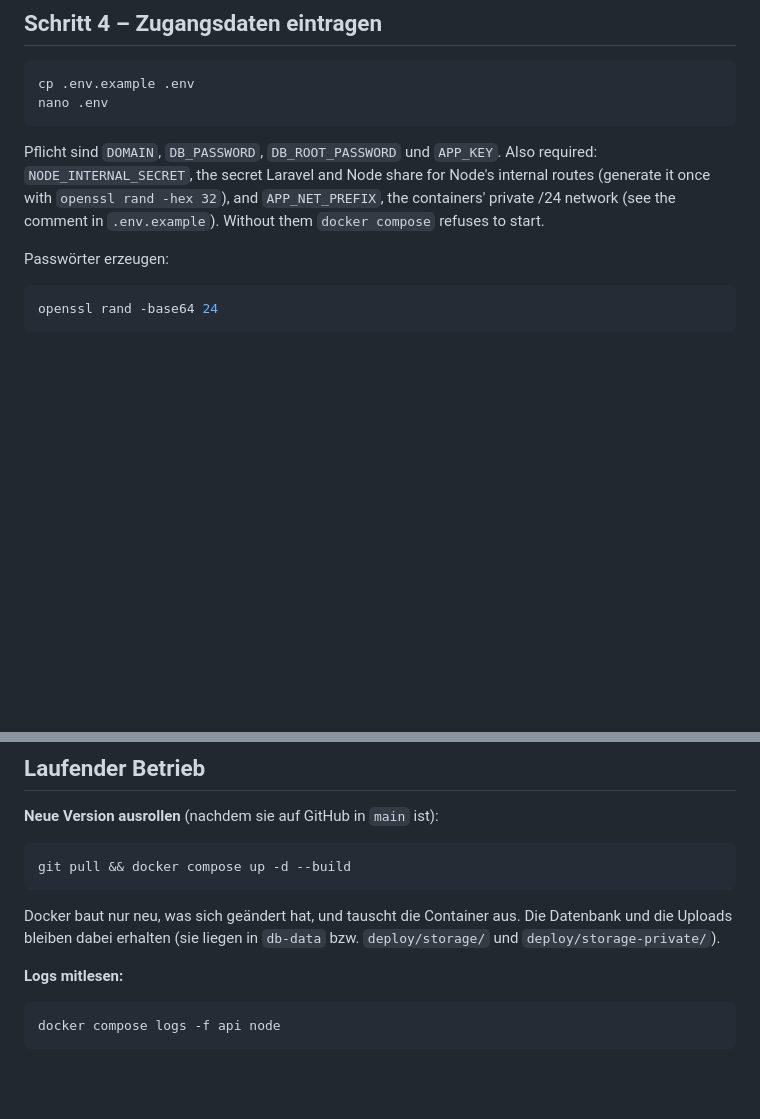
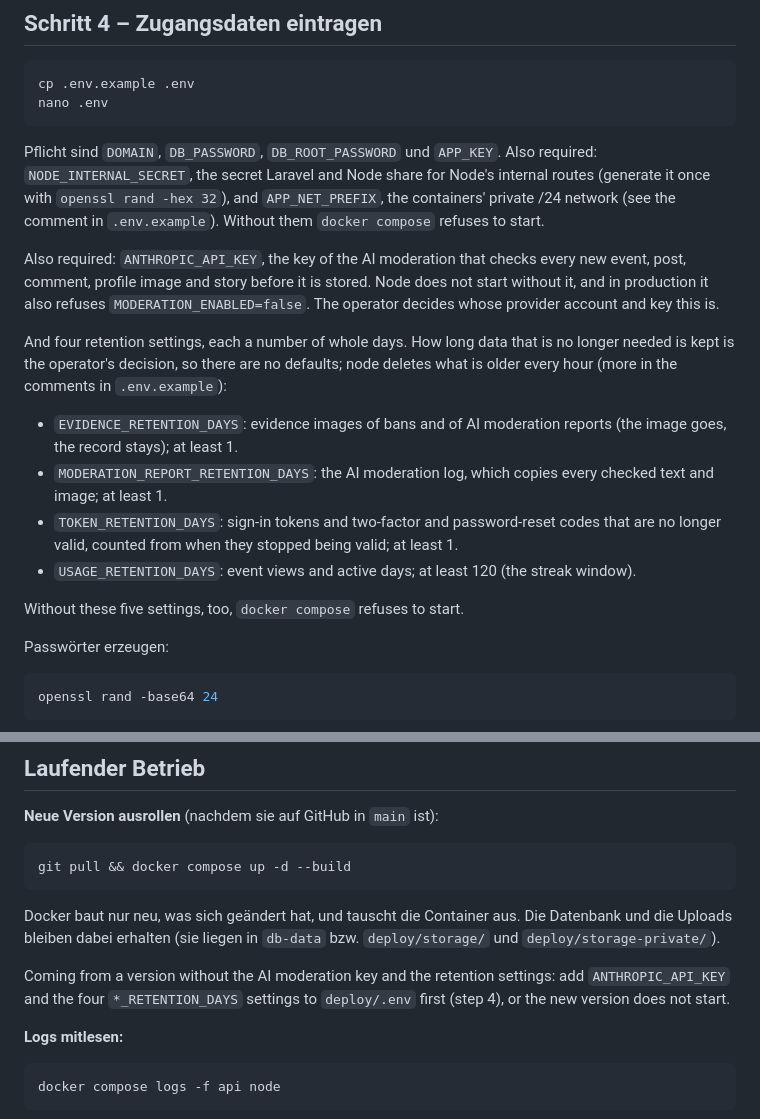
Before and after one commit to Shawn1606/goenntertainment-app, a Markdown page: deploy/README.md, 2 parts joined by grey strips. Rendered like a GitHub page; blank space fills up the shorter version.

Commit message:
docs(deploy): name the moderation key and retention settings in step 4
Step 4 of the deploy README lists the settings without which docker compose
refuses to start, but the production compose now also requires
ANTHROPIC_API_KEY and the four retention settings (EVIDENCE_RETENTION_DAYS,
MODERATION_REPORT_RETENTION_DAYS, TOKEN_RETENTION_DAYS, USAGE_RETENTION_DAYS).
An operator following the step got one interpolation error after another.

Step 4 now names all five, says what each covers and its smallest accepted
value, and leaves the values to the operator (no defaults, see .env.example).
The update section says that an existing deploy/.env needs them before the new
version starts.

Co-Authored-By: Claude Opus 5.5 <noreply@anthropic.com>

````diff
--- a/deploy/README.md
+++ b/deploy/README.md
@@ -104,6 +104,25 @@ routes (generate it once with `openssl rand -hex 32`), and `APP_NET_PREFIX`, the
 private /24 network (see the comment in `.env.example`). Without them `docker compose` refuses
 to start.
 
+Also required: `ANTHROPIC_API_KEY`, the key of the AI moderation that checks every new event,
+post, comment, profile image and story before it is stored. Node does not start without it, and
+in production it also refuses `MODERATION_ENABLED=false`. The operator decides whose provider
+account and key this is.
+
+And four retention settings, each a number of whole days. How long data that is no longer needed
+is kept is the operator's decision, so there are no defaults; node deletes what is older every
+hour (more in the comments in `.env.example`):
+
+- `EVIDENCE_RETENTION_DAYS`: evidence images of bans and of AI moderation reports (the image
+  goes, the record stays); at least 1.
+- `MODERATION_REPORT_RETENTION_DAYS`: the AI moderation log, which copies every checked text and
+  image; at least 1.
+- `TOKEN_RETENTION_DAYS`: sign-in tokens and two-factor and password-reset codes that are no
+  longer valid, counted from when they stopped being valid; at least 1.
+- `USAGE_RETENTION_DAYS`: event views and active days; at least 120 (the streak window).
+
+Without these five settings, too, `docker compose` refuses to start.
+
 Passwörter erzeugen:
 
 ```bash
@@ -208,6 +227,10 @@ Docker baut nur neu, was sich geändert hat, und tauscht die Container aus. Die
 Datenbank und die Uploads bleiben dabei erhalten (sie liegen in `db-data` bzw.
 `deploy/storage/` und `deploy/storage-private/`).
 
+Coming from a version without the AI moderation key and the retention settings: add
+`ANTHROPIC_API_KEY` and the four `*_RETENTION_DAYS` settings to `deploy/.env` first (step 4),
+or the new version does not start.
+
 **Logs mitlesen:**
 
 ```bash
````
